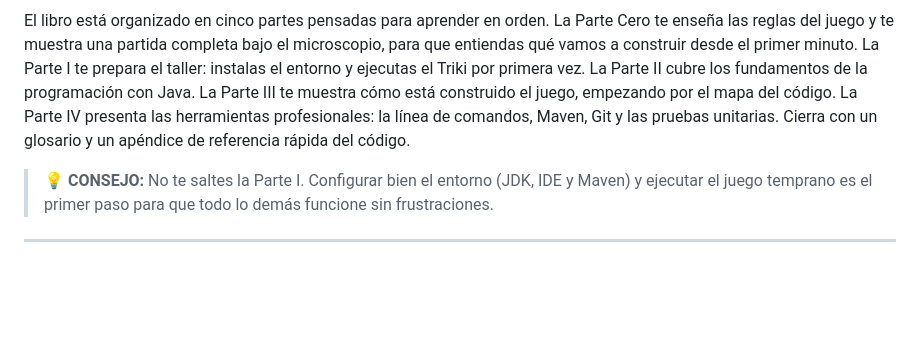
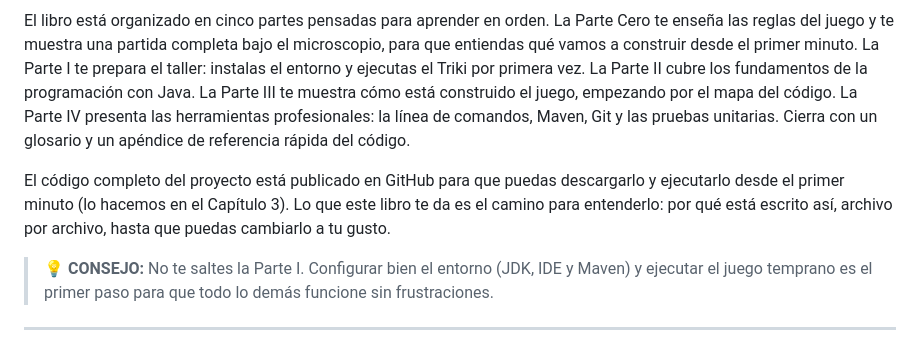
Before and after one commit to carobayod/Triqui, a Markdown page: manual/Aprendiendo_a_programar_jugando_con_el_Triki.md, the part around the change. Rendered like a GitHub page; blank space fills up the shorter version.

```diff
--- a/manual/Aprendiendo_a_programar_jugando_con_el_Triki.md
+++ b/manual/Aprendiendo_a_programar_jugando_con_el_Triki.md
@@ -14,6 +14,8 @@ El gancho es simple: "Pasa de no saber nada de programación a construir tu prim
 Este manual está pensado para principiantes absolutos. Usamos un tono cercano y sencillo, explicamos cada concepto aplicado directamente al código del Triki, y al final de cada capítulo encontrarás un repaso con preguntas y respuestas, además de un reto de código para que practiques.
 
 El libro está organizado en cinco partes pensadas para aprender en orden. La Parte Cero te enseña las reglas del juego y te muestra una partida completa bajo el microscopio, para que entiendas qué vamos a construir desde el primer minuto. La Parte I te prepara el taller: instalas el entorno y ejecutas el Triki por primera vez. La Parte II cubre los fundamentos de la programación con Java. La Parte III te muestra cómo está construido el juego, empezando por el mapa del código. La Parte IV presenta las herramientas profesionales: la línea de comandos, Maven, Git y las pruebas unitarias. Cierra con un glosario y un apéndice de referencia rápida del código.
+
+El código completo del proyecto está publicado en GitHub para que puedas descargarlo y ejecutarlo desde el primer minuto (lo hacemos en el Capítulo 3). Lo que este libro te da es el camino para entenderlo: por qué está escrito así, archivo por archivo, hasta que puedas cambiarlo a tu gusto.
 
 > 💡 **CONSEJO:** No te saltes la Parte I. Configurar bien el entorno (JDK, IDE y Maven) y ejecutar el juego temprano es el primer paso para que todo lo demás funcione sin frustraciones.
 
```
Also changed, not shown: ventas/copy_hotmart_para_quien_no.md (added, +132 -0 lines).
